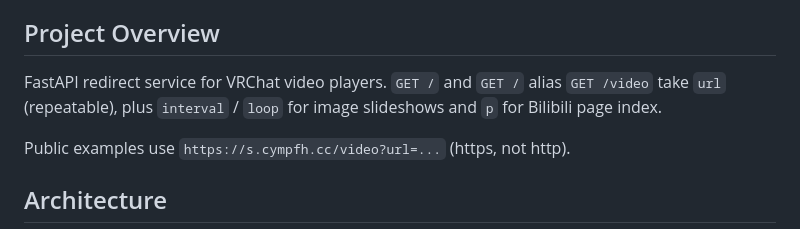
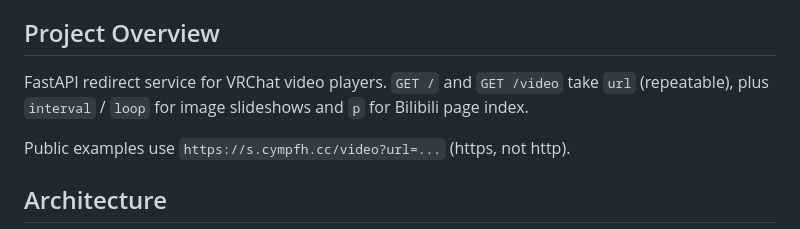
Before and after one commit to cympfh/video, a Markdown page: CLAUDE.md, the part around the change. GitHub-like rendering.

Commit message:
Fix the endpoint sentence in CLAUDE.md.

```diff
--- a/CLAUDE.md
+++ b/CLAUDE.md
@@ -4,7 +4,7 @@ This file provides guidance to Claude Code (claude.ai/code) when working with co
 
 ## Project Overview
 
-FastAPI redirect service for VRChat video players. `GET /` and `GET /` alias `GET /video` take `url` (repeatable), plus `interval` / `loop` for image slideshows and `p` for Bilibili page index.
+FastAPI redirect service for VRChat video players. `GET /` and `GET /video` take `url` (repeatable), plus `interval` / `loop` for image slideshows and `p` for Bilibili page index.
 
 Public examples use `https://s.cympfh.cc/video?url=...` (https, not http).
 
```
